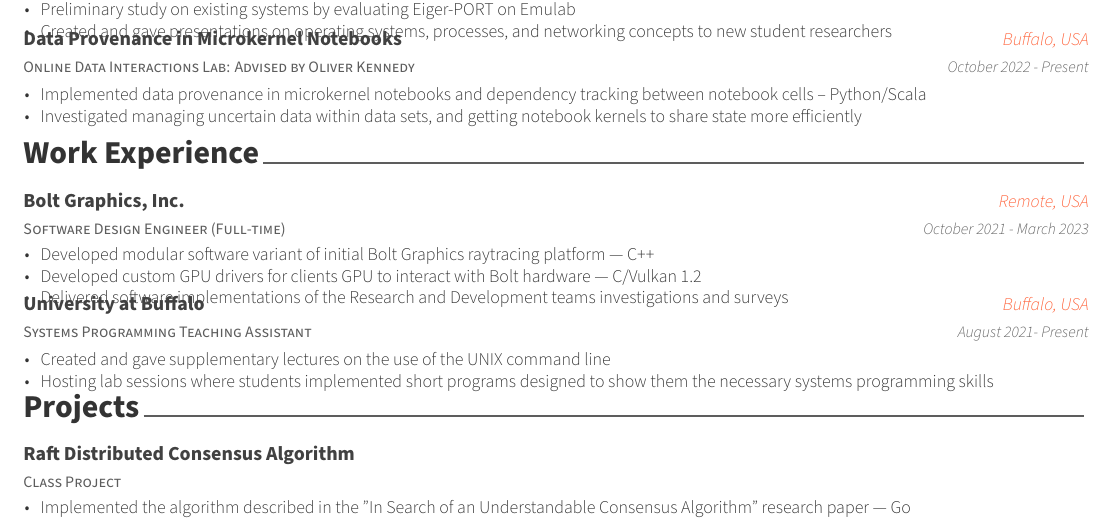
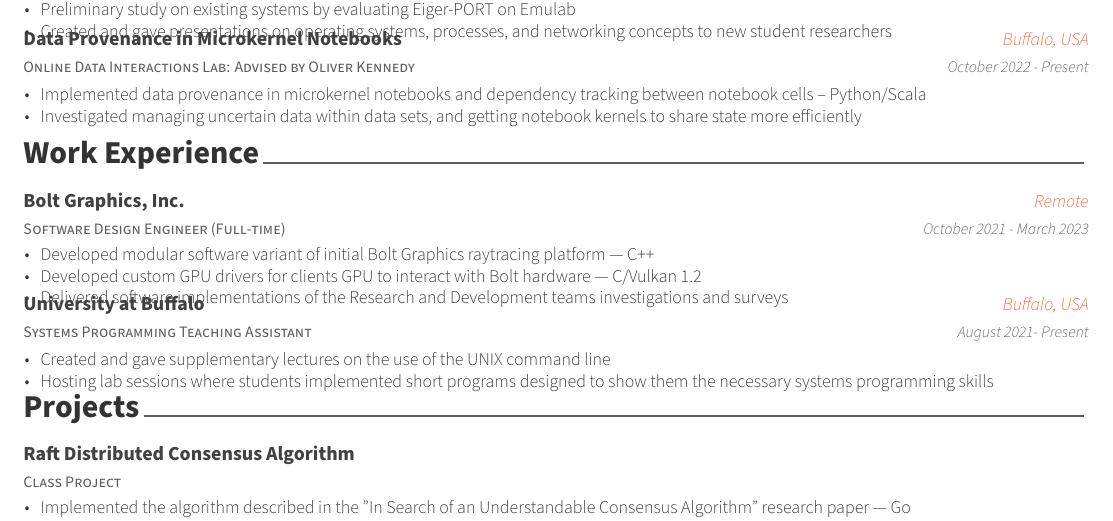
Before and after one commit to shawnz99/resume, a LaTeX CV (resume.tex, which reads resume/work-experience.tex): part of the page, cut so that both start at the same text. Compiled offline with XeLaTeX.

Commit message:
removed usa

```diff
--- a/resume/work-experience.tex
+++ b/resume/work-experience.tex
@@ -13,7 +13,7 @@
   \cventry
     {Software Design Engineer (Full-time)} % Job title
     {\href{https://www.bolt.graphics/}{Bolt Graphics, Inc.} } % Organization
-    {Remote, USA} % Location
+    {Remote} % Location
     {October 2021 - March 2023} % Date(s)
     {
       \begin{cvitems} % Description(s) of tasks/responsibilities
```
